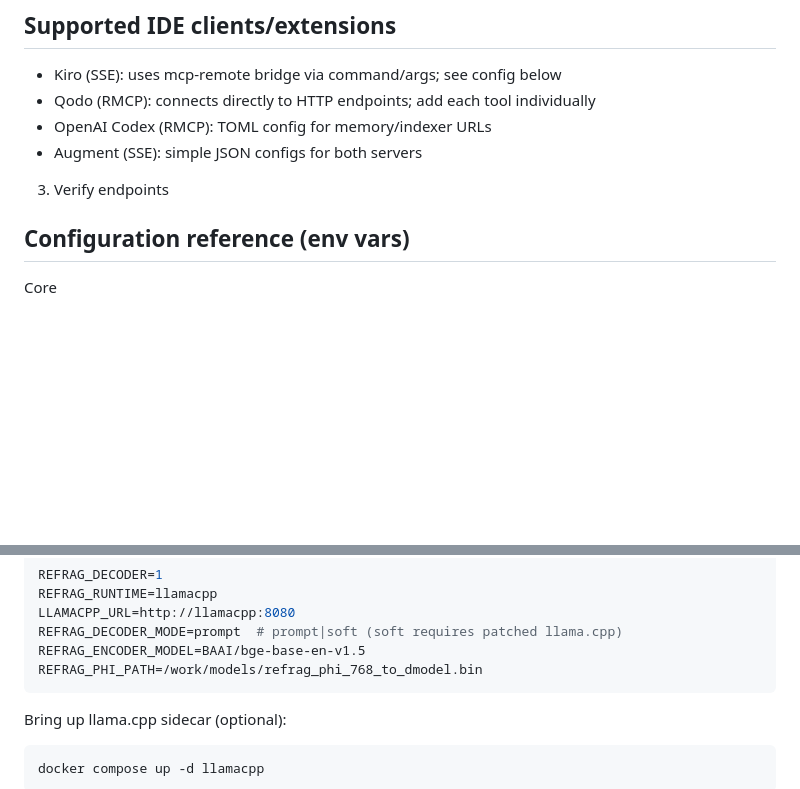
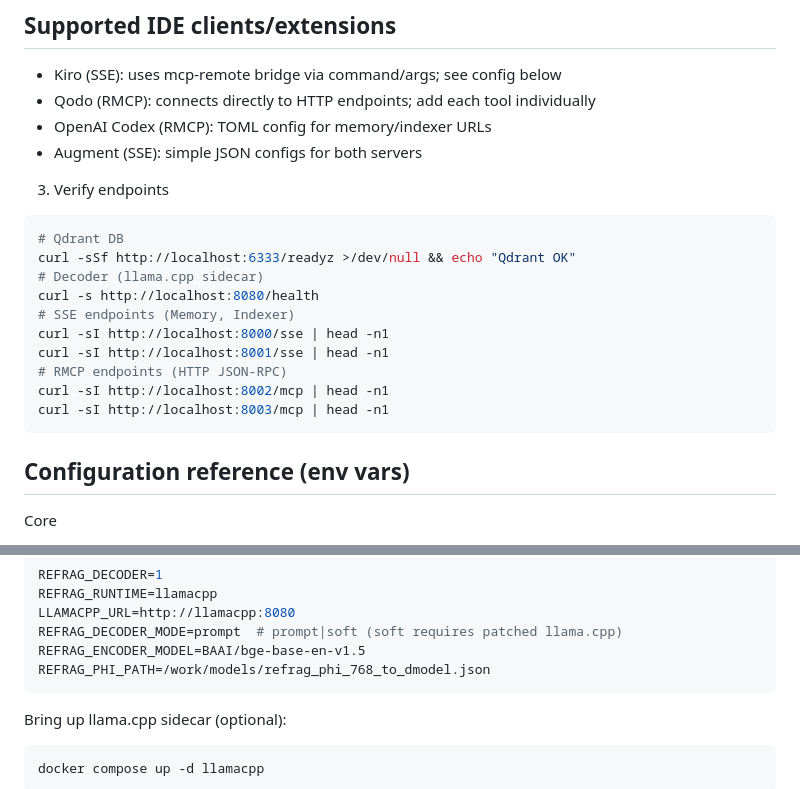
Before and after one commit to uptonking/power-context, a Markdown page: README.md, 2 parts joined by grey strips. Rendered like a GitHub page; blank space fills up the shorter version.

`````diff
--- a/README.md
+++ b/README.md
@@ -81,6 +81,19 @@ Notes:
 - Augment (SSE): simple JSON configs for both servers
 
 3) Verify endpoints
+````bash
+# Qdrant DB
+curl -sSf http://localhost:6333/readyz >/dev/null && echo "Qdrant OK"
+# Decoder (llama.cpp sidecar)
+curl -s http://localhost:8080/health
+# SSE endpoints (Memory, Indexer)
+curl -sI http://localhost:8000/sse | head -n1
+curl -sI http://localhost:8001/sse | head -n1
+# RMCP endpoints (HTTP JSON-RPC)
+curl -sI http://localhost:8002/mcp | head -n1
+curl -sI http://localhost:8003/mcp | head -n1
+````
+
 ## Configuration reference (env vars)
 
 Core
@@ -861,7 +875,7 @@ REFRAG_RUNTIME=llamacpp
 LLAMACPP_URL=http://llamacpp:8080
 REFRAG_DECODER_MODE=prompt  # prompt|soft (soft requires patched llama.cpp)
 REFRAG_ENCODER_MODEL=BAAI/bge-base-en-v1.5
-REFRAG_PHI_PATH=/work/models/refrag_phi_768_to_dmodel.bin
+REFRAG_PHI_PATH=/work/models/refrag_phi_768_to_dmodel.json
 ````
 
 Bring up llama.cpp sidecar (optional):
`````
Also changed, not shown: other parts of README.md (+1 -0 lines).
